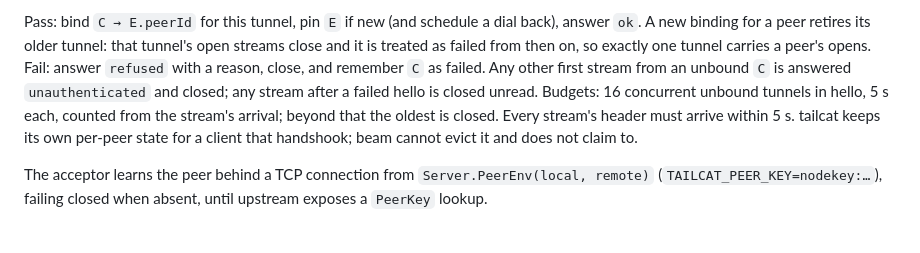
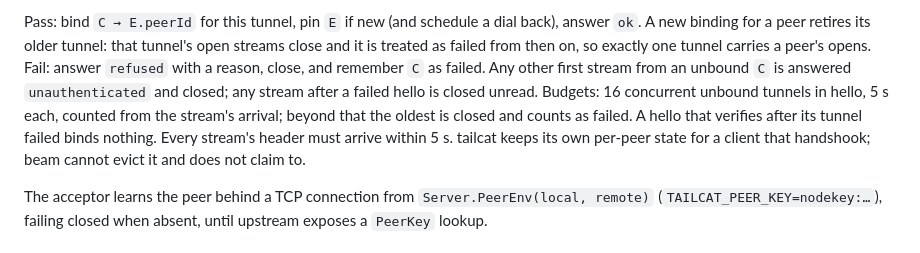
Before and after one commit to notaharness/beam, a Markdown page: docs/03-transport.md, the part around the change. Drawn GitHub-style.

Commit message:
docs(spec): an evicted tunnel counts as failed
Co-Authored-By: Claude Opus 5.5 <noreply@anthropic.com>

```diff
--- a/docs/03-transport.md
+++ b/docs/03-transport.md
@@ -66,12 +66,13 @@ the dialer opens a `hello` stream ([04](04-streams.md)) and the acceptor checks:
 Pass: bind `C → E.peerId` for this tunnel, pin `E` if new (and schedule a dial back),
 answer `ok`. A new binding for a peer retires its older tunnel: that tunnel's open
 streams close and it is treated as failed from then on, so exactly one tunnel carries a
-peer's opens. Fail: answer `refused` with a reason, close, and remember `C` as failed. Any other first stream from
-an unbound `C` is answered `unauthenticated` and closed; any stream after a failed hello
-is closed unread. Budgets: 16 concurrent unbound tunnels in hello, 5 s each, counted
-from the stream's arrival; beyond that the oldest is closed. Every stream's header must
-arrive within 5 s. tailcat keeps its own per-peer state for a client that handshook;
-beam cannot evict it and does not claim to.
+peer's opens. Fail: answer `refused` with a reason, close, and remember `C` as failed.
+Any other first stream from an unbound `C` is answered `unauthenticated` and closed; any
+stream after a failed hello is closed unread. Budgets: 16 concurrent unbound tunnels in
+hello, 5 s each, counted from the stream's arrival; beyond that the oldest is closed and
+counts as failed. A hello that verifies after its tunnel failed binds nothing. Every
+stream's header must arrive within 5 s. tailcat keeps its own per-peer state for a client
+that handshook; beam cannot evict it and does not claim to.
 
 The acceptor learns the peer behind a TCP connection from `Server.PeerEnv(local,
 remote)` (`TAILCAT_PEER_KEY=nodekey:…`), failing closed when absent, until upstream
```
